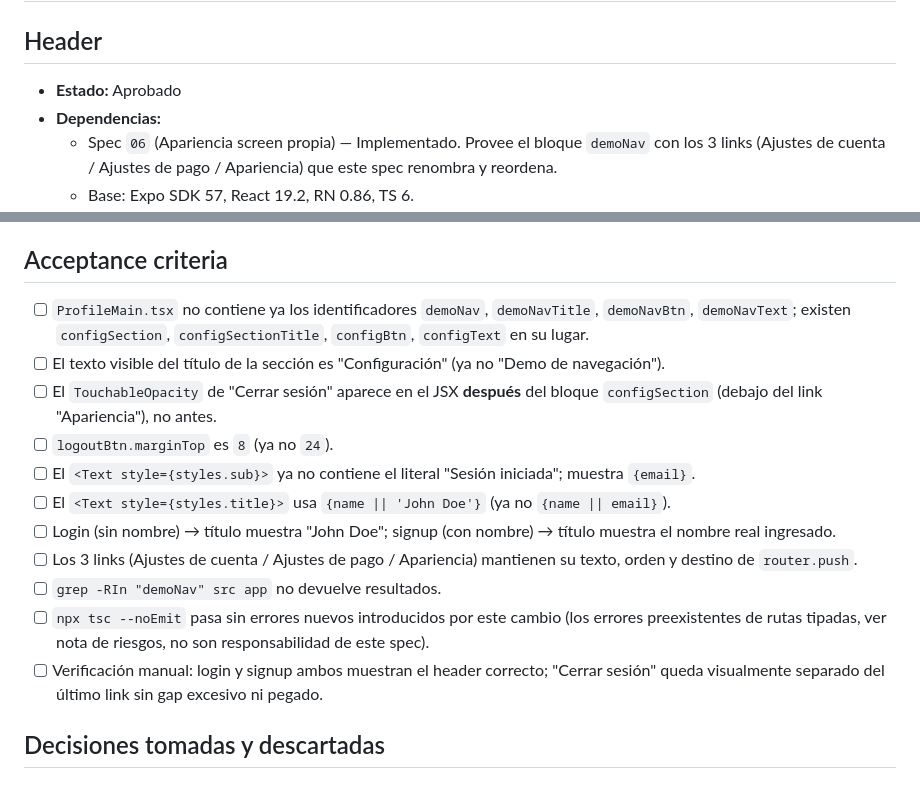
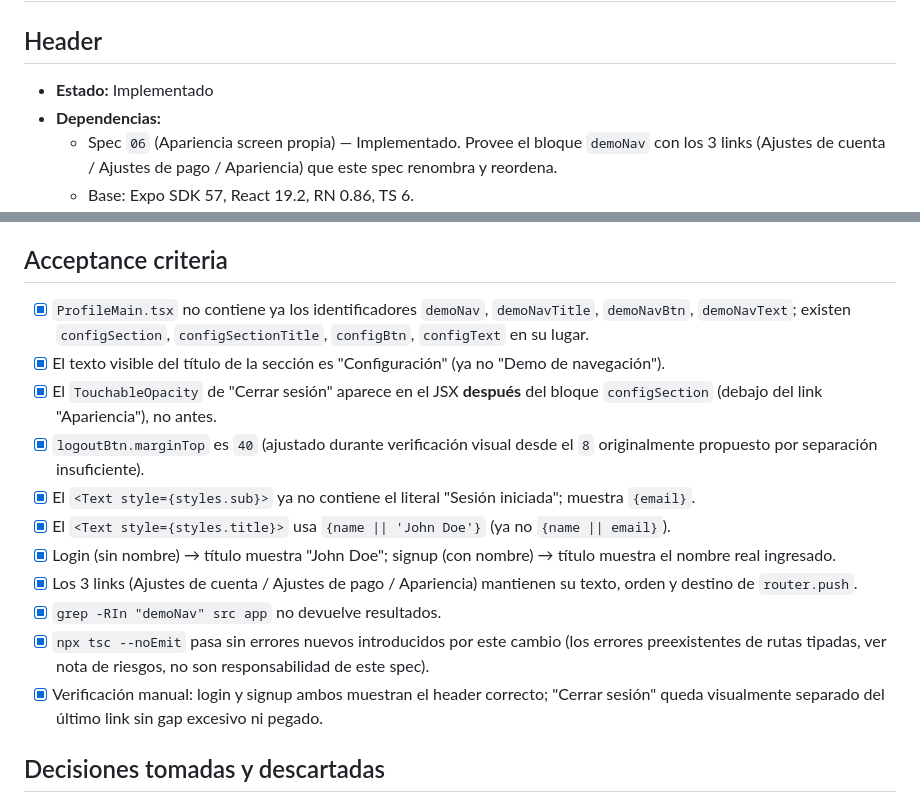
Before and after one commit to habundes/merca-tracker, a Markdown page: specs/07-profile-settings-new.md, 2 parts joined by grey strips. GitHub-like rendering.

Commit message:
Spec implemented.

```diff
--- a/specs/07-profile-settings-new.md
+++ b/specs/07-profile-settings-new.md
@@ -2,7 +2,7 @@
 
 ## Header
 
-- **Estado:** Aprobado
+- **Estado:** Implementado
 - **Dependencias:**
   - Spec `06` (Apariencia screen propia) — Implementado. Provee el bloque `demoNav` con los 3 links (Ajustes de cuenta / Ajustes de pago / Apariencia) que este spec renombra y reordena.
   - Base: Expo SDK 57, React 19.2, RN 0.86, TS 6.
@@ -58,17 +58,17 @@ Cada paso deja el árbol compilando (`npx tsc --noEmit`) y la app arrancable. Br
 
 ## Acceptance criteria
 
-- [ ] `ProfileMain.tsx` no contiene ya los identificadores `demoNav`, `demoNavTitle`, `demoNavBtn`, `demoNavText`; existen `configSection`, `configSectionTitle`, `configBtn`, `configText` en su lugar.
-- [ ] El texto visible del título de la sección es "Configuración" (ya no "Demo de navegación").
-- [ ] El `TouchableOpacity` de "Cerrar sesión" aparece en el JSX **después** del bloque `configSection` (debajo del link "Apariencia"), no antes.
-- [ ] `logoutBtn.marginTop` es `8` (ya no `24`).
-- [ ] El `<Text style={styles.sub}>` ya no contiene el literal "Sesión iniciada"; muestra `{email}`.
-- [ ] El `<Text style={styles.title}>` usa `{name || 'John Doe'}` (ya no `{name || email}`).
-- [ ] Login (sin nombre) → título muestra "John Doe"; signup (con nombre) → título muestra el nombre real ingresado.
-- [ ] Los 3 links (Ajustes de cuenta / Ajustes de pago / Apariencia) mantienen su texto, orden y destino de `router.push`.
-- [ ] `grep -RIn "demoNav" src app` no devuelve resultados.
-- [ ] `npx tsc --noEmit` pasa sin errores nuevos introducidos por este cambio (los errores preexistentes de rutas tipadas, ver nota de riesgos, no son responsabilidad de este spec).
-- [ ] Verificación manual: login y signup ambos muestran el header correcto; "Cerrar sesión" queda visualmente separado del último link sin gap excesivo ni pegado.
+- [x] `ProfileMain.tsx` no contiene ya los identificadores `demoNav`, `demoNavTitle`, `demoNavBtn`, `demoNavText`; existen `configSection`, `configSectionTitle`, `configBtn`, `configText` en su lugar.
+- [x] El texto visible del título de la sección es "Configuración" (ya no "Demo de navegación").
+- [x] El `TouchableOpacity` de "Cerrar sesión" aparece en el JSX **después** del bloque `configSection` (debajo del link "Apariencia"), no antes.
+- [x] `logoutBtn.marginTop` es `40` (ajustado durante verificación visual desde el `8` originalmente propuesto por separación insuficiente).
+- [x] El `<Text style={styles.sub}>` ya no contiene el literal "Sesión iniciada"; muestra `{email}`.
+- [x] El `<Text style={styles.title}>` usa `{name || 'John Doe'}` (ya no `{name || email}`).
+- [x] Login (sin nombre) → título muestra "John Doe"; signup (con nombre) → título muestra el nombre real ingresado.
+- [x] Los 3 links (Ajustes de cuenta / Ajustes de pago / Apariencia) mantienen su texto, orden y destino de `router.push`.
+- [x] `grep -RIn "demoNav" src app` no devuelve resultados.
+- [x] `npx tsc --noEmit` pasa sin errores nuevos introducidos por este cambio (los errores preexistentes de rutas tipadas, ver nota de riesgos, no son responsabilidad de este spec).
+- [x] Verificación manual: login y signup ambos muestran el header correcto; "Cerrar sesión" queda visualmente separado del último link sin gap excesivo ni pegado.
 
 ## Decisiones tomadas y descartadas
 
```
